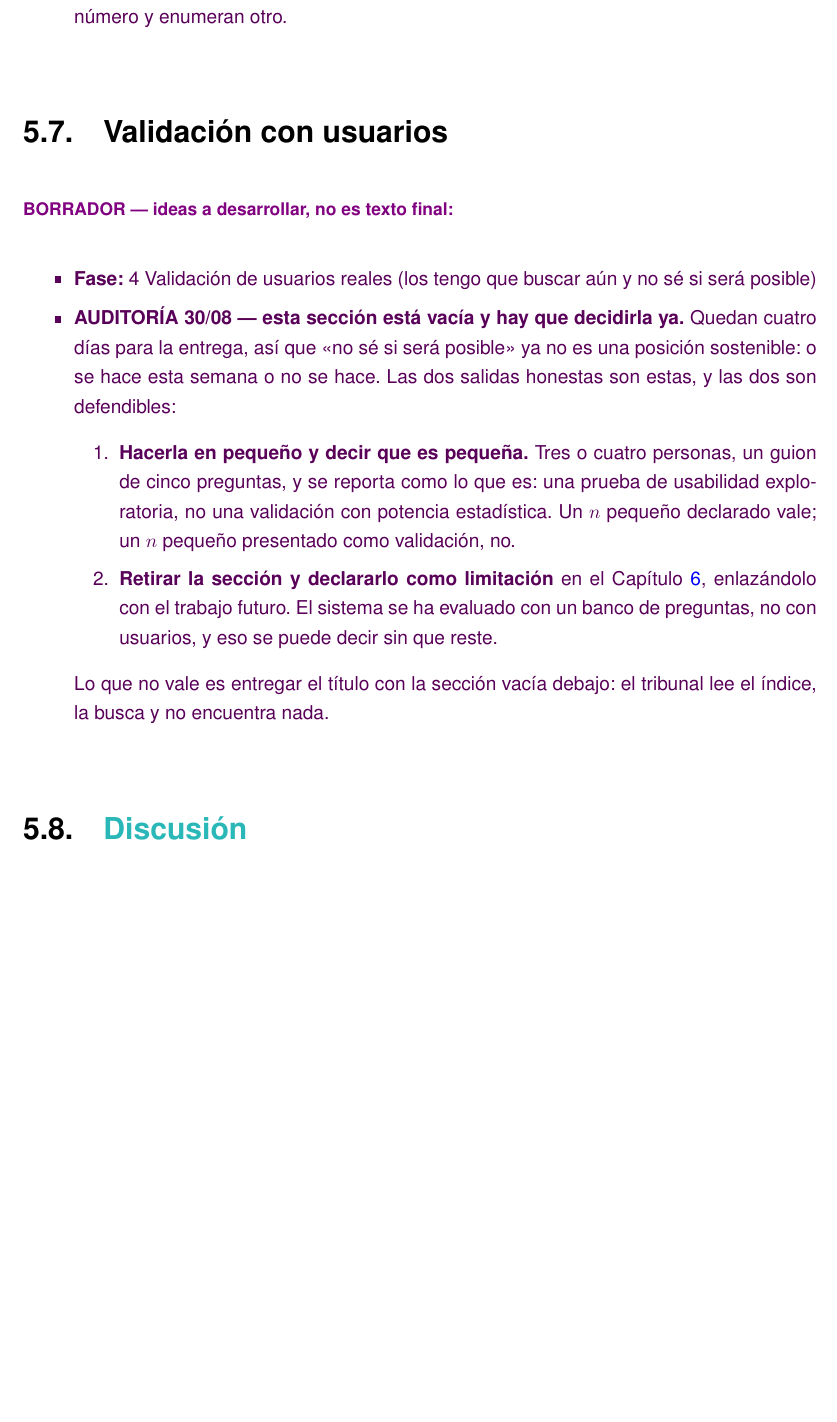
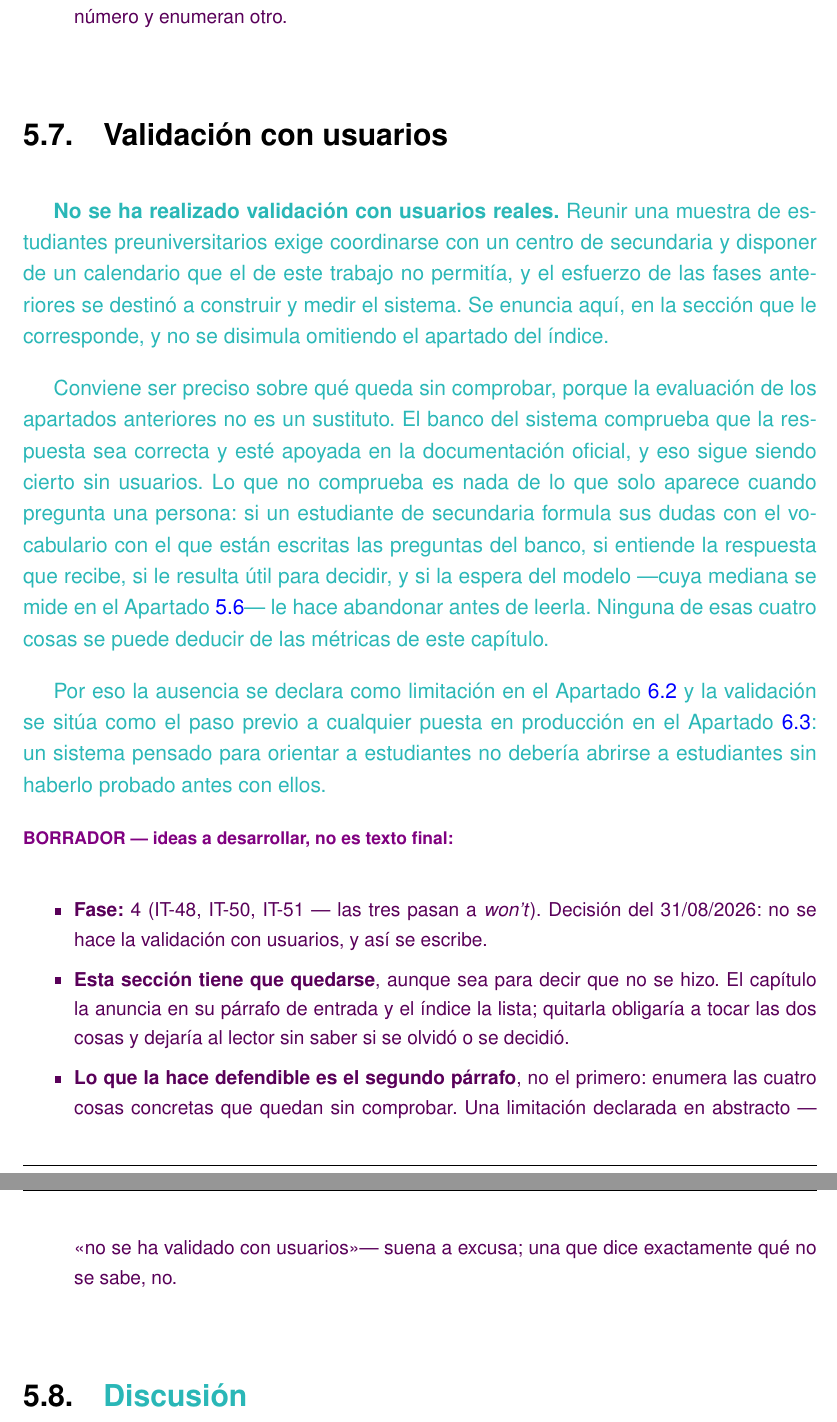
Before and after one commit to samubp10/tfg-recomendador-uja, a LaTeX document (memoria/main.tex, which reads memoria/capitulos/Resultados.tex): part of page 133 of 161 before the commit and two parts of pages 133 and 134 of 161 after it, the two joined at a grey line, cut so that both start at the same text, the shorter picture padded with empty space. Compiled offline with pdfLaTeX.

Commit message:
docs(IT-48): la validacion con usuarios se declara no realizada
Decision del autor: no se hace. Reunir la muestra exigia coordinarse con
un centro de secundaria y un calendario del que no se dispone.

La seccion se queda y dice que no se hizo, en vez de desaparecer: el
capitulo la anuncia y el indice la lista. Lo que la hace defendible es
que enumera las cuatro cosas concretas que quedan sin comprobar, no que
pida disculpas. Se corrige ademas la entrada del capitulo, que prometia
una validacion con usuarios que no existe.

```diff
--- a/memoria/capitulos/Resultados.tex
+++ b/memoria/capitulos/Resultados.tex
@@ -429,25 +430,44 @@ Como se puede visualizar en la tabla, ChromaDB no alcanza la fidelidad exacta qu
 
 \section{Validación con usuarios}
 
+\textcolor{borrador2}{\textbf{No se ha realizado validación con usuarios
+    reales.} Reunir una muestra de estudiantes preuniversitarios exige
+  coordinarse con un centro de secundaria y disponer de un calendario que el de
+  este trabajo no permitía, y el esfuerzo de las fases anteriores se destinó a
+  construir y medir el sistema. Se enuncia aquí, en la sección que le
+  corresponde, y no se disimula omitiendo el apartado del índice.}
+
+\textcolor{borrador2}{Conviene ser preciso sobre qué queda sin comprobar,
+  porque la evaluación de los apartados anteriores no es un sustituto. El banco
+  del sistema comprueba que la respuesta sea correcta y esté apoyada en la
+  documentación oficial, y eso sigue siendo cierto sin usuarios. Lo que no
+  comprueba es nada de lo que solo aparece cuando pregunta una persona: si un
+  estudiante de secundaria formula sus dudas con el vocabulario con el que están
+  escritas las preguntas del banco, si entiende la respuesta que recibe, si le
+  resulta útil para decidir, y si la espera del modelo ---cuya mediana se mide
+  en el Apartado~\ref{secc:resultados_sistema}--- le hace abandonar antes de
+  leerla. Ninguna de esas cuatro cosas se puede deducir de las métricas de este
+  capítulo.}
+
+\textcolor{borrador2}{Por eso la ausencia se declara como limitación en el
+  Apartado~\ref{secc:limitaciones} y la validación se sitúa como el paso previo
+  a cualquier puesta en producción en el
+  Apartado~\ref{secc:trabajo_futuro}: un sistema pensado para orientar a
+  estudiantes no debería abrirse a estudiantes sin haberlo probado antes con
+  ellos.}
+
 \begin{borrador}
-  \item \textbf{Fase:} 4 Validación de usuarios reales (los tengo que buscar aún y no sé si será posible)
-  \item \textbf{AUDITORÍA 30/08 --- esta sección está vacía y hay que decidirla
-  ya.} Quedan cuatro días para la entrega, así que «no sé si será posible» ya
-  no es una posición sostenible: o se hace esta semana o no se hace. Las dos
-  salidas honestas son estas, y las dos son defendibles:
-  \begin{enumerate}
-    \item \textbf{Hacerla en pequeño y decir que es pequeña.} Tres o cuatro
-    personas, un guion de cinco preguntas, y se reporta como lo que es: una
-    prueba de usabilidad exploratoria, no una validación con potencia
-    estadística. Un $n$ pequeño declarado vale; un $n$ pequeño presentado como
-    validación, no.
-    \item \textbf{Retirar la sección y declararlo como limitación} en el
-    Capítulo~\ref{cap:conclusiones}, enlazándolo con el trabajo futuro. El
-    sistema se ha evaluado con un banco de preguntas, no con usuarios, y eso
-    se puede decir sin que reste.
-  \end{enumerate}
-  Lo que no vale es entregar el título con la sección vacía debajo: el
-  tribunal lee el índice, la busca y no encuentra nada.
+  \item \textbf{Fase:} 4 (IT-48, IT-50, IT-51 --- las tres pasan a
+  \emph{won't}). Decisión del 31/08/2026: no se hace la validación con
+  usuarios, y así se escribe.
+  \item \textbf{Esta sección tiene que quedarse}, aunque sea para decir que no
+  se hizo. El capítulo la anuncia en su párrafo de entrada y el índice la
+  lista; quitarla obligaría a tocar las dos cosas y dejaría al lector sin saber
+  si se olvidó o se decidió.
+  \item \textbf{Lo que la hace defendible es el segundo párrafo}, no el primero:
+  enumera las cuatro cosas concretas que quedan sin comprobar. Una limitación
+  declarada en abstracto ---«no se ha validado con usuarios»--- suena a excusa;
+  una que dice exactamente qué no se sabe, no.
 \end{borrador}
 
 \section[Discusión]{\textcolor{borrador2}{Discusión}}
```
Also changed, not shown: memoria/capitulos/Resultados.tex (3 more changed lines).
